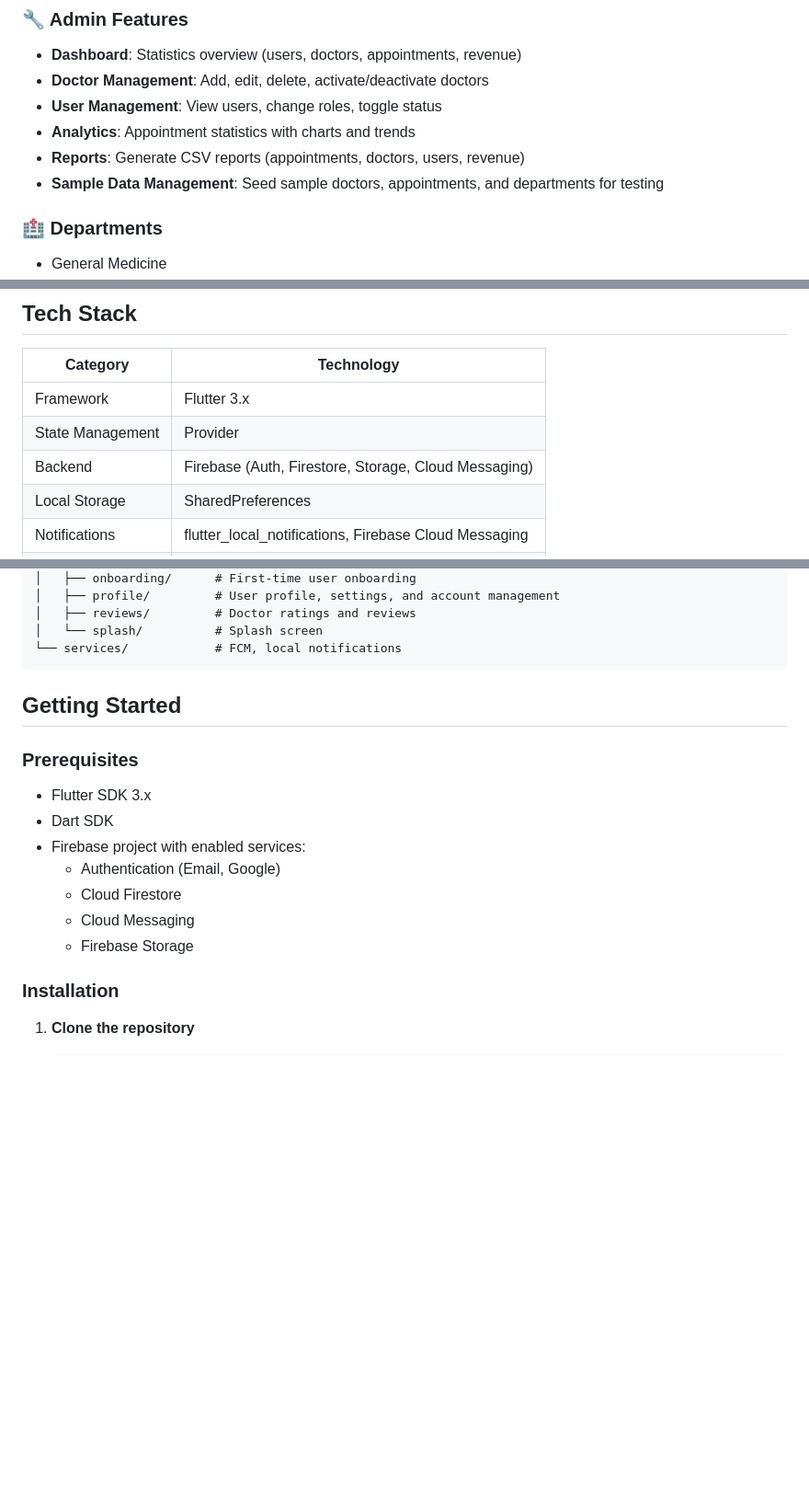
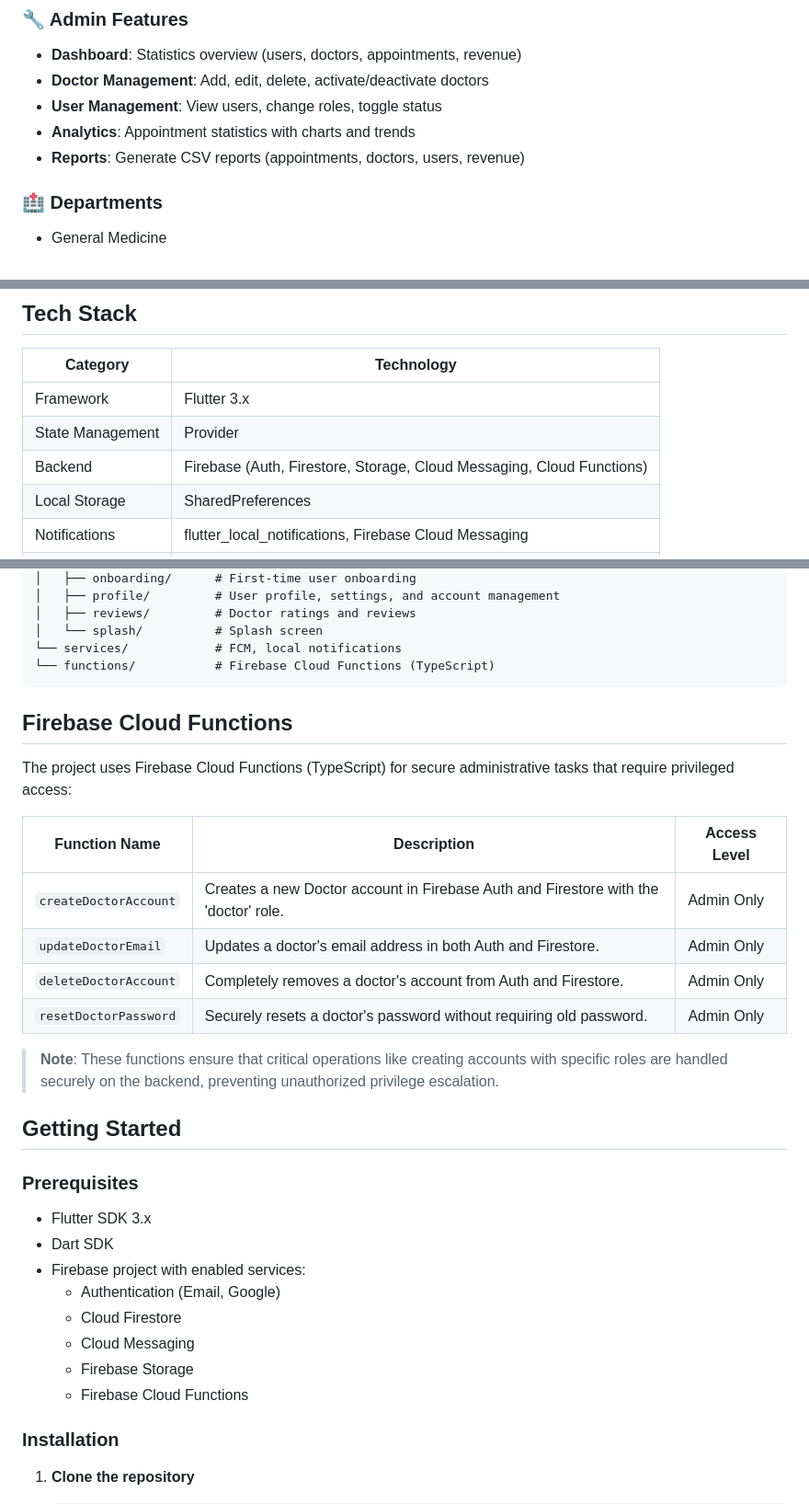
Before and after one commit to ELYASDARK/UHC, a Markdown page: README.md, 3 parts joined by grey strips. Shown at 92% size. GitHub-like rendering; blank space fills up the shorter version.

Commit message:
docs: add Firebase Cloud Functions documentation and update project overview

````diff
--- a/README.md
+++ b/README.md
@@ -30,7 +30,6 @@ A comprehensive Flutter mobile application for managing university health center
 - **User Management**: View users, change roles, toggle status
 - **Analytics**: Appointment statistics with charts and trends
 - **Reports**: Generate CSV reports (appointments, doctors, users, revenue)
-- **Sample Data Management**: Seed sample doctors, appointments, and departments for testing
 
 ### 🏥 Departments
 - General Medicine
@@ -50,7 +49,7 @@ A comprehensive Flutter mobile application for managing university health center
 |----------|------------|
 | Framework | Flutter 3.x |
 | State Management | Provider |
-| Backend | Firebase (Auth, Firestore, Storage, Cloud Messaging) |
+| Backend | Firebase (Auth, Firestore, Storage, Cloud Messaging, Cloud Functions) |
 | Local Storage | SharedPreferences |
 | Notifications | flutter_local_notifications, Firebase Cloud Messaging |
 | UI | Material Design 3, Google Fonts |
@@ -86,7 +85,21 @@ lib/
 │   ├── reviews/         # Doctor ratings and reviews
 │   └── splash/          # Splash screen
 └── services/            # FCM, local notifications
+└── functions/           # Firebase Cloud Functions (TypeScript)
 ```
+
+## Firebase Cloud Functions
+
+The project uses Firebase Cloud Functions (TypeScript) for secure administrative tasks that require privileged access:
+
+| Function Name | Description | Access Level |
+|---------------|-------------|--------------|
+| `createDoctorAccount` | Creates a new Doctor account in Firebase Auth and Firestore with the 'doctor' role. | Admin Only |
+| `updateDoctorEmail` | Updates a doctor's email address in both Auth and Firestore. | Admin Only |
+| `deleteDoctorAccount` | Completely removes a doctor's account from Auth and Firestore. | Admin Only |
+| `resetDoctorPassword` | Securely resets a doctor's password without requiring old password. | Admin Only |
+
+> **Note**: These functions ensure that critical operations like creating accounts with specific roles are handled securely on the backend, preventing unauthorized privilege escalation.
 
 ## Getting Started
 
@@ -98,6 +111,7 @@ lib/
   - Cloud Firestore
   - Cloud Messaging
   - Firebase Storage
+  - Firebase Cloud Functions
 
 ### Installation
 
````
